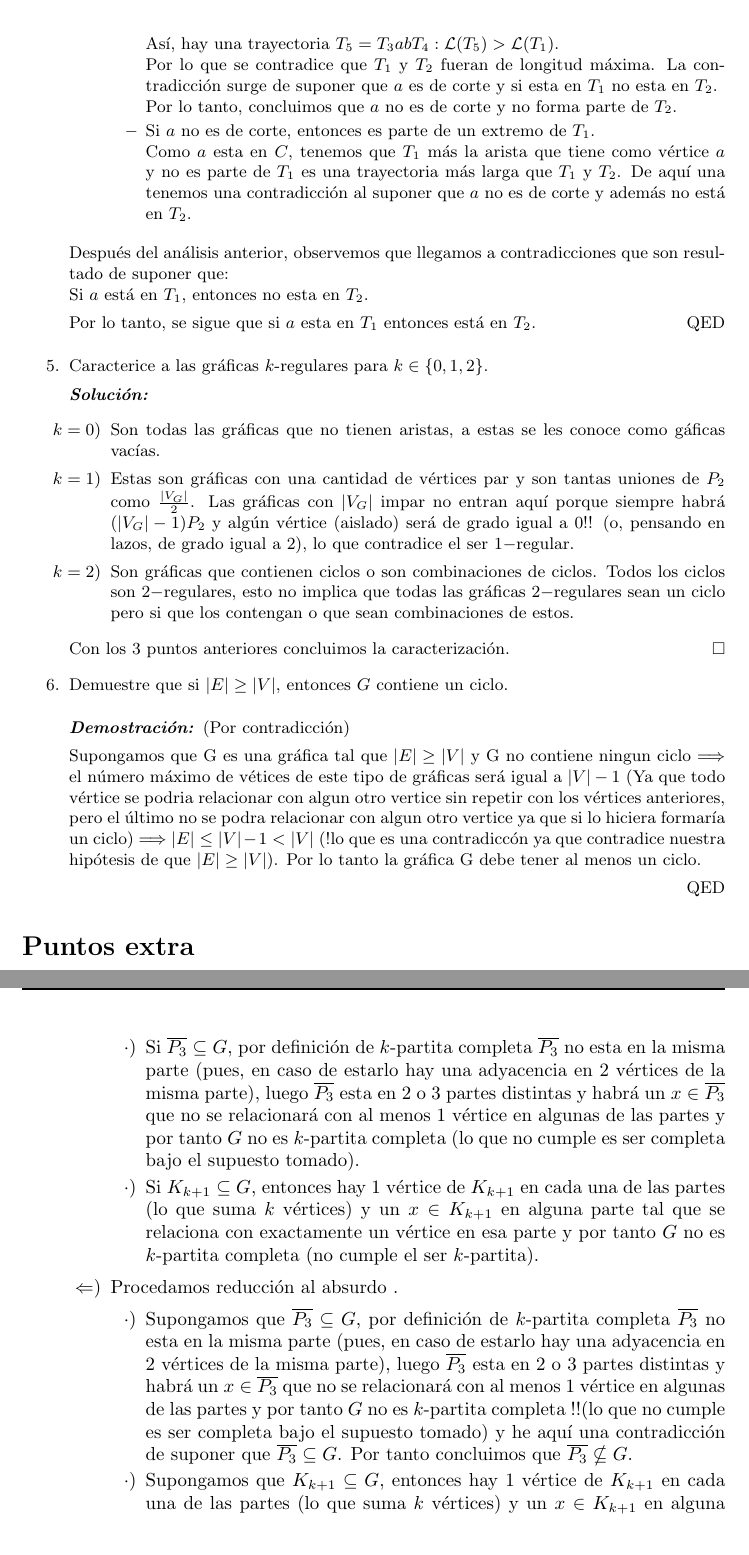
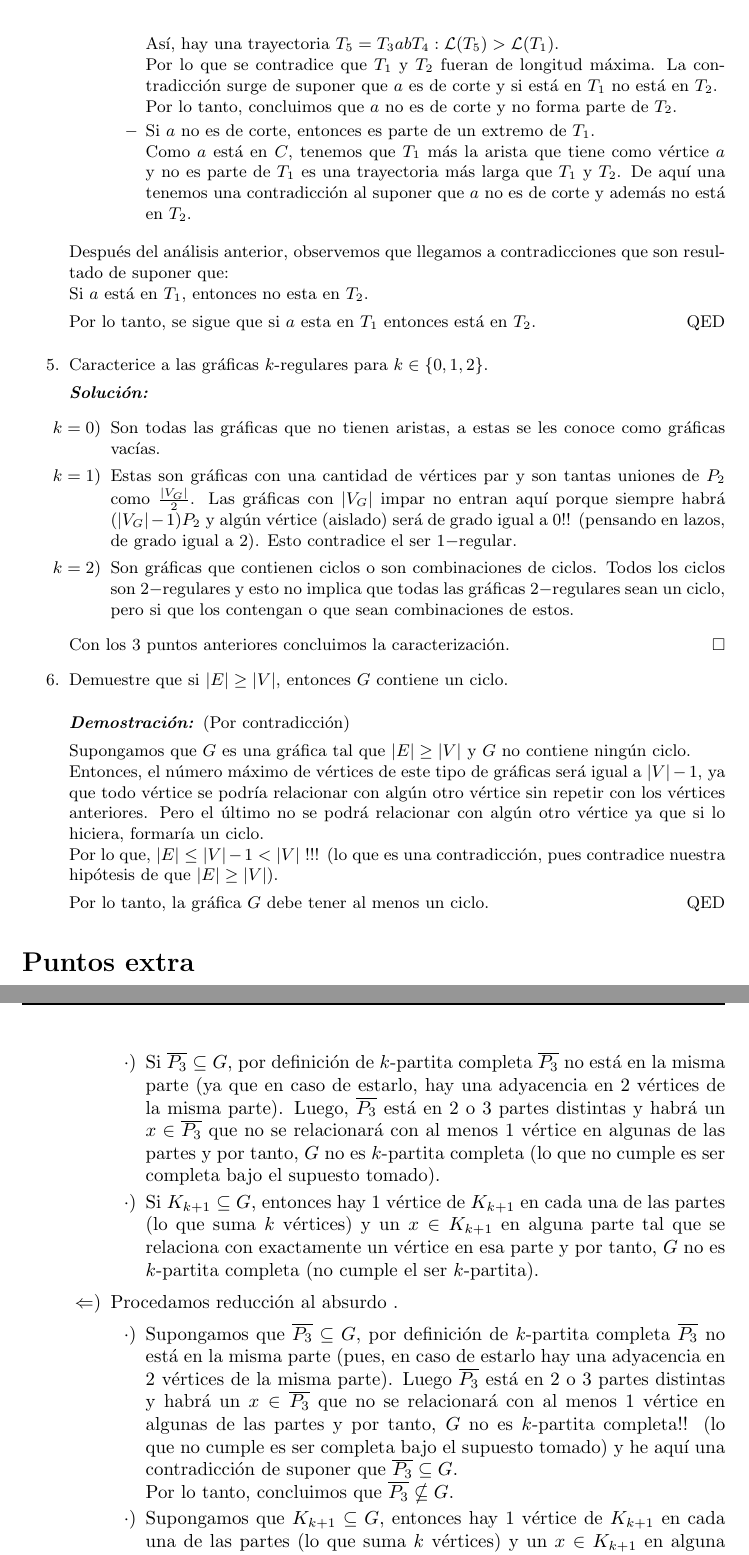
Before and after one commit to Aguilera450/Graficas_Algoritmos., a LaTeX problem sheet (Tarea_02/Tarea02.tex): two parts of pages 4 and 5 of 5, joined at a grey line, cut so that both start at the same text, the shorter picture padded with empty space. Compiled offline with pdfLaTeX.

Commit message:
UPDATE: Últimas correciones a la Tarea 2

```diff
--- a/Tarea_02/Tarea02.tex
+++ b/Tarea_02/Tarea02.tex
@@ -227,11 +233,11 @@
                 \end{eqnarray*}
                 Así, hay una trayectoria $T_{5} = T_{3} ab T_{4}: \mathcal{L}(T_{5}) > \mathcal{L}(T_{1})$. \\
                 Por lo que se contradice que $T_{1}$ y $T_{2}$ fueran de longitud máxima. La contradicción surge de
-                suponer que $a$ es de corte y si esta en $T_{1}$ no esta en $T_{2}$. \\
+                suponer que $a$ es de corte y si está en $T_{1}$ no está en $T_{2}$. \\
                 Por lo tanto, concluimos que $a$ no es de corte y no forma parte de $T_{2}$.
 
               \item Si $a$ no es de corte, entonces es parte de un extremo de $T_{1}$. \\
-                Como $a$ esta en $C$, tenemos que $T_{1}$ más la arista que tiene como vértice $a$ y
+                Como $a$ está en $C$, tenemos que $T_{1}$ más la arista que tiene como vértice $a$ y
                 no es parte de $T_{1}$ es una trayectoria más larga que $T_{1}$ y $T_{2}$. De aquí una tenemos una
                 contradicción al suponer que $a$ no es de corte y además no está en $T_{2}$.
             \end{itemize}
@@ -249,17 +255,17 @@
       \textit{\textbf{Soluci\'on:}}
       \begin{itemize}
         \item[$k = 0$)] Son todas las gráficas que no tienen aristas, a estas se les conoce
-          como g\'aficas vac\'ias.
+          como gr\'aficas vac\'ias.
 
         \item[$k = 1$)] Estas son gr\'aficas con una cantidad de v\'ertices par y son tantas
           uniones de $P_2$ como $\frac{|V_G|}{2}$. Las gráficas con $|V_G|$ impar no entran
           aqu\'i porque siempre habr\'a $(|V_G| - 1) P_2$ y alg\'un v\'ertice (aislado) será
-          de grado igual a $0$!! (o, pensando en lazos, de grado igual a 2), lo que contradice
+          de grado igual a $0$!! (pensando en lazos, de grado igual a 2). Esto contradice
           el ser $1-$regular.
 
         \item[$k = 2$)] Son gr\'aficas que contienen ciclos o son combinaciones de ciclos.
-          Todos los ciclos son $2-$regulares, esto no implica que todas las gr\'aficas
-          $2-$regulares sean un ciclo pero si que los contengan o que sean combinaciones
+          Todos los ciclos son $2-$regulares y esto no implica que todas las gr\'aficas
+          $2-$regulares sean un ciclo, pero si que los contengan o que sean combinaciones
           de estos.
       \end{itemize}
       Con los $3$ puntos anteriores concluimos la caracterización. \hfill $\square$
@@ -267,10 +273,18 @@
     %%%%%%%%%%%%%%%%%%%%%%%%%%%%%%%% Ejercicio 6 %%%%%%%%%%%%%%%%%%%%%%%%%%%%%%%%
     \item Demuestre que si $|E| \ge |V|$, entonces $G$ contiene un ciclo.
 
+      \renewcommand\qedsymbol{QED}
       \begin{proof} (Por contradicción)
 
-        Supongamos que G es una gráfica tal que $|E|\geq|V|$ y G no contiene ningun ciclo $\Longrightarrow$ el número máximo de vétices de este tipo de gráficas será igual a $|V|-1$ (Ya que todo vértice se podria relacionar con algun otro vertice sin repetir con los vértices anteriores, pero el último no se podra relacionar con algun otro vertice ya que si lo hiciera formaría un ciclo) $\Longrightarrow$ $|E|\leq|V|-1 < |V|$ (!lo que es una contradiccón ya que contradice nuestra hipótesis de que $|E|\geq|V|$). Por lo tanto la gráfica G debe tener al menos un ciclo.
+        Supongamos que $G$ es una gráfica tal que $|E|\geq|V|$ y $G$ no contiene ningún ciclo. \\
+        Entonces, el número máximo de vértices de este tipo de gráficas será igual a $|V|-1$, ya que
+        todo vértice se podría relacionar con algún otro vértice sin repetir con los vértices anteriores.
+        Pero el último no se podrá relacionar con algún otro vértice ya que si lo hiciera, formaría
+        un ciclo. \\
+        Por lo que, $|E|\leq|V|-1 < |V|$ !!! (lo que es una contradicción, pues contradice nuestra hipótesis
+        de que $|E|\geq|V|$).
 
+        Por lo tanto, la gráfica $G$ debe tener al menos un ciclo.
         \end{proof}
   \end{enumerate}
 
@@ -291,33 +305,33 @@
 
           \begin{itemize}
             \item[$\cdot$)] Si $\overline{P_3} \subseteq G$, por definición
-            de $k$-partita completa $\overline{P_3}$ no esta en la misma
-            parte (pues, en caso de estarlo hay una adyacencia en $2$ vértices
-            de la misma parte), luego $\overline{P_3}$ esta en $2$ o $3$
+              de $k$-partita completa $\overline{P_3}$ no está en la misma
+              parte (ya que en caso de estarlo, hay una adyacencia en $2$ vértices
+              de la misma parte). Luego, $\overline{P_3}$ está en $2$ o $3$
               partes distintas y habrá un $x \in \overline{P_3}$ que no se
               relacionará con al menos $1$ vértice en algunas de las partes
-            y por tanto $G$ no es $k$-partita completa (lo que no cumple es
+              y por tanto, $G$ no es $k$-partita completa (lo que no cumple es
               ser completa bajo el supuesto tomado).
 
             \item[$\cdot$)] Si $K_{k + 1} \subseteq G$, entonces hay $1$ vértice
               de $K_{k + 1}$ en cada una de las partes (lo que suma $k$ v\'ertices) y un
               $x \in K_{k + 1}$ en alguna parte tal que se relaciona con exactamente
-            un v\'ertice en esa parte y por tanto $G$ no es $k$-partita completa
+              un v\'ertice en esa parte y por tanto, $G$ no es $k$-partita completa
               (no cumple el ser $k$-partita).
           \end{itemize}
         \item[$\Leftarrow$)] Procedamos reducción al absurdo .
 
           \begin{itemize}
             \item[$\cdot$)] Supongamos que $\overline{P_3} \subseteq G$, por
-            definición de $k$-partita completa $\overline{P_3}$ no esta en
+              definición de $k$-partita completa $\overline{P_3}$ no está en
               la misma parte (pues, en caso de estarlo hay una adyacencia en
-            $2$ vértices de la misma parte), luego $\overline{P_3}$ esta en
+              $2$ vértices de la misma parte). Luego $\overline{P_3}$ está en
               $2$ o $3$ partes distintas y habrá un $x \in \overline{P_3}$ que
               no se relacionará con al menos $1$ vértice en algunas de las partes
-            y por tanto $G$ no es $k$-partita completa !!(lo que no cumple es
+              y por tanto, $G$ no es $k$-partita completa!! (lo que no cumple es
               ser completa bajo el supuesto tomado) y he aquí una contradicción
-            de suponer que $\overline{P_3} \subseteq G$. Por tanto concluimos
-            que $\overline{P_3} \nsubseteq G$.
+              de suponer que $\overline{P_3} \subseteq G$. \\
+              Por lo tanto, concluimos que $\overline{P_3} \nsubseteq G$.
 
             \item[$\cdot$)] Supongamos que $K_{k + 1} \subseteq G$, entonces hay $1$ vértice
               de $K_{k + 1}$ en cada una de las partes (lo que suma $k$ v\'ertices)
```
Also changed, not shown: Tarea_02/Tarea02.pdf, Tarea_02/Tarea02.tex (38 more changed lines). Lines whose indentation alone changed are shown as unchanged.
